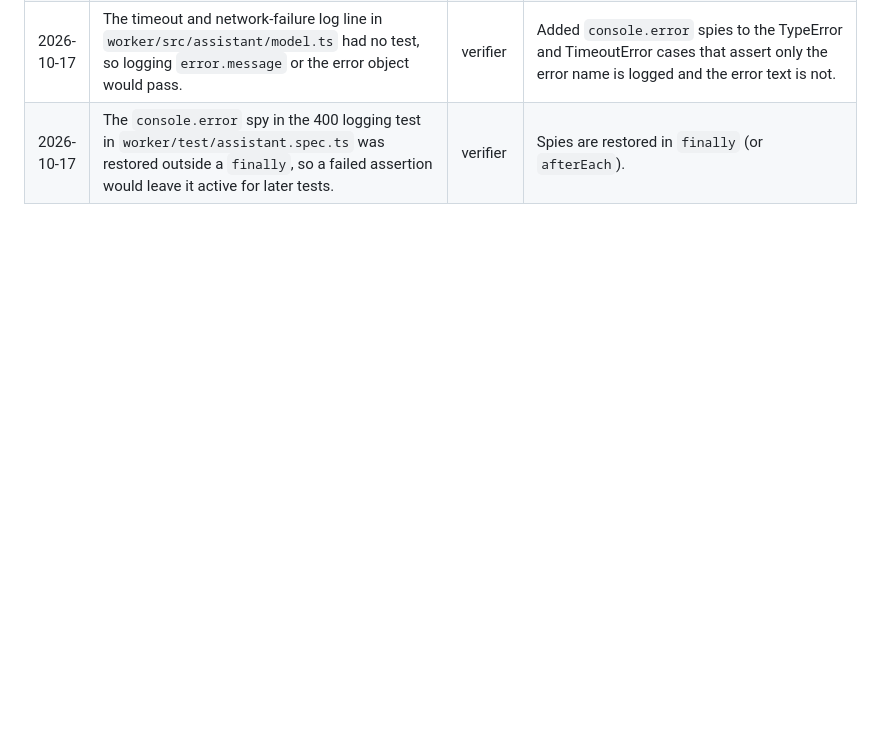
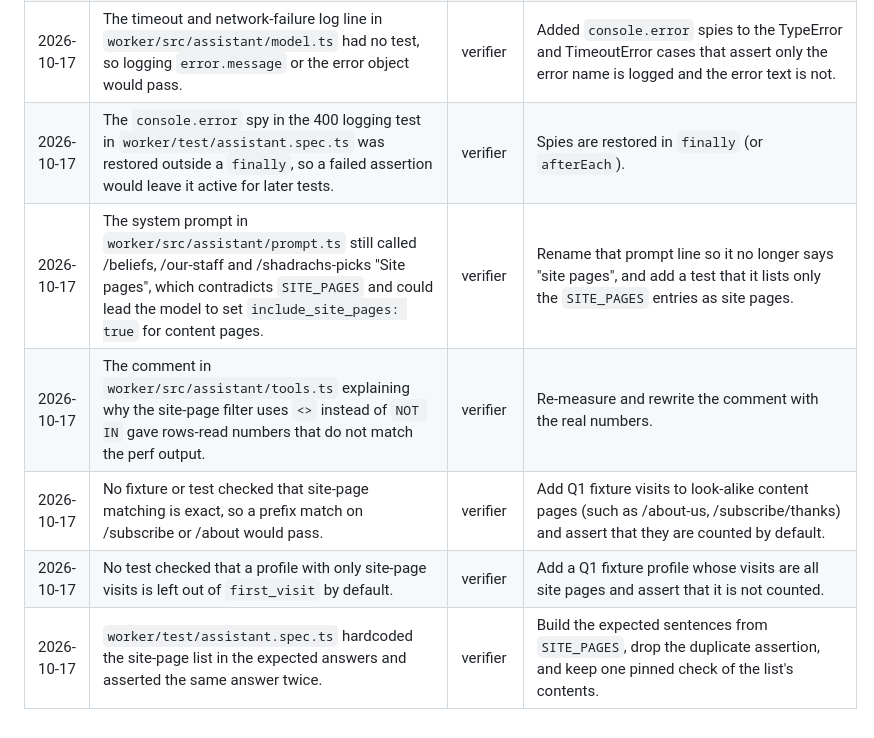
Before and after one commit to ecroatt/tpo-cdp, a Markdown page: AI_LOG.md, the part around the change. GitHub-like rendering; blank space fills up the shorter version.

Commit message:
Log verifier gaps on top_pages site pages
Co-Authored-By: Claude Opus 5.5 <noreply@anthropic.com>

```diff
--- a/AI_LOG.md
+++ b/AI_LOG.md
@@ -38,3 +38,8 @@ Where the AI got it wrong while building this, who caught it, and how it was fix
 | 2026-10-17 | The 400 logging test in `worker/test/assistant.spec.ts` used the error message "x" and never checked that the message, the request body or the response text stayed out of the log, so logging `error.message` or the whole body in `worker/src/assistant/model.ts` would pass. | verifier | The test uses a distinctive error message and asserts that it, the sent body and the system prompt are absent from every logged line. |
 | 2026-10-17 | The timeout and network-failure log line in `worker/src/assistant/model.ts` had no test, so logging `error.message` or the error object would pass. | verifier | Added `console.error` spies to the TypeError and TimeoutError cases that assert only the error name is logged and the error text is not. |
 | 2026-10-17 | The `console.error` spy in the 400 logging test in `worker/test/assistant.spec.ts` was restored outside a `finally`, so a failed assertion would leave it active for later tests. | verifier | Spies are restored in `finally` (or `afterEach`). |
+| 2026-10-17 | The system prompt in `worker/src/assistant/prompt.ts` still called /beliefs, /our-staff and /shadrachs-picks "Site pages", which contradicts `SITE_PAGES` and could lead the model to set `include_site_pages: true` for content pages. | verifier | Rename that prompt line so it no longer says "site pages", and add a test that it lists only the `SITE_PAGES` entries as site pages. |
+| 2026-10-17 | The comment in `worker/src/assistant/tools.ts` explaining why the site-page filter uses `<>` instead of `NOT IN` gave rows-read numbers that do not match the perf output. | verifier | Re-measure and rewrite the comment with the real numbers. |
+| 2026-10-17 | No fixture or test checked that site-page matching is exact, so a prefix match on /subscribe or /about would pass. | verifier | Add Q1 fixture visits to look-alike content pages (such as /about-us, /subscribe/thanks) and assert that they are counted by default. |
+| 2026-10-17 | No test checked that a profile with only site-page visits is left out of `first_visit` by default. | verifier | Add a Q1 fixture profile whose visits are all site pages and assert that it is not counted. |
+| 2026-10-17 | `worker/test/assistant.spec.ts` hardcoded the site-page list in the expected answers and asserted the same answer twice. | verifier | Build the expected sentences from `SITE_PAGES`, drop the duplicate assertion, and keep one pinned check of the list's contents. |
```
